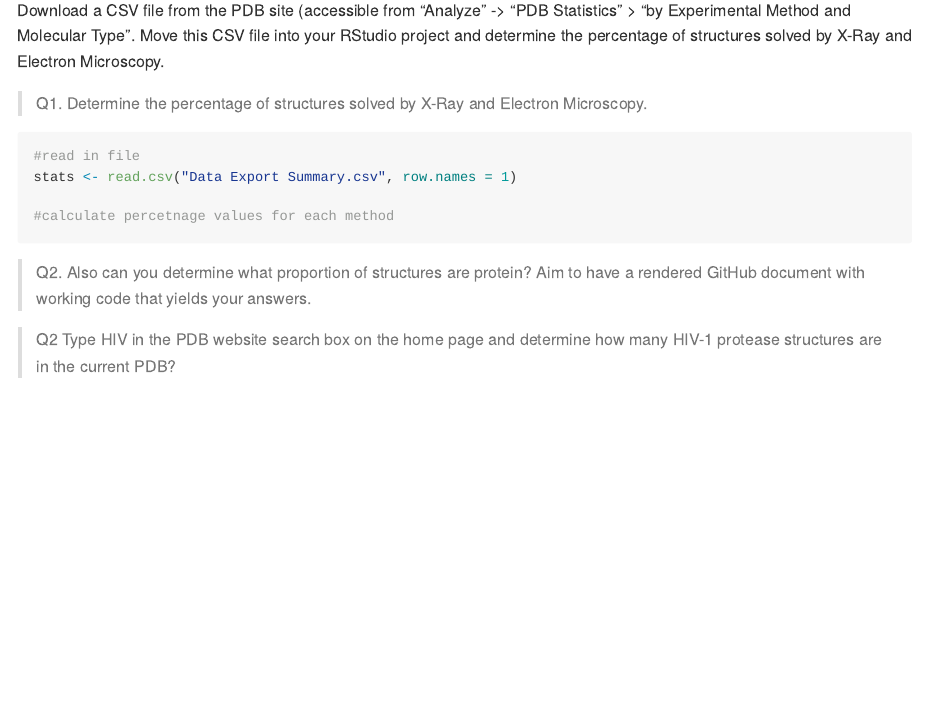
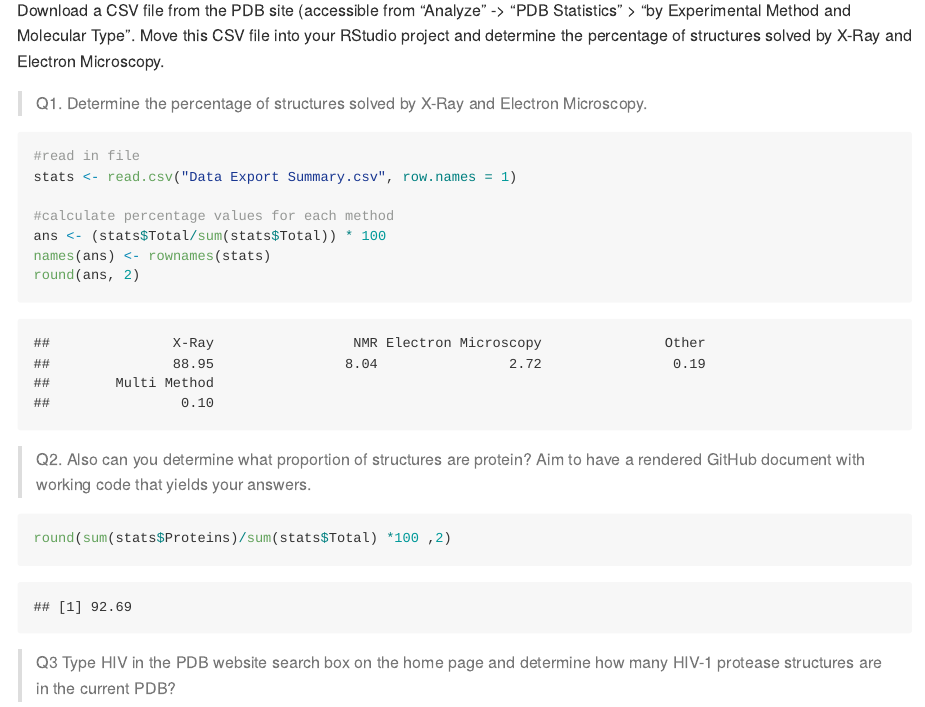
Before and after one commit to ntd005/bimm143, an R Markdown document (class12/class12.Rmd): the page in a window 1100 px wide, from 240 px down. Rendered offline with R 4.5, knitr and Pandoc, with nearby package versions.

Commit message:
add class 12 again

````diff
--- a/class12/class12.Rmd
+++ b/class12/class12.Rmd
@@ -21,11 +21,19 @@ Download a CSV file from the PDB site (accessible from “Analyze” -> “PDB S
 #read in file
 stats <- read.csv("Data Export Summary.csv", row.names = 1)
 
-#calculate percetnage values for each method
+#calculate percentage values for each method
+ans <- (stats$Total/sum(stats$Total)) * 100
+names(ans) <- rownames(stats)
+round(ans, 2)
 
 ```
 
 
 >Q2. Also can you determine what proportion of structures are protein? Aim to have a rendered GitHub document with working code that yields your answers.
 
->Q2  Type HIV in the PDB website search box on the home page and determine how many HIV-1 protease structures are in the current PDB?
+```{r}
+round(sum(stats$Proteins)/sum(stats$Total) *100 ,2)
+```
+
+
+>Q3  Type HIV in the PDB website search box on the home page and determine how many HIV-1 protease structures are in the current PDB?
````
